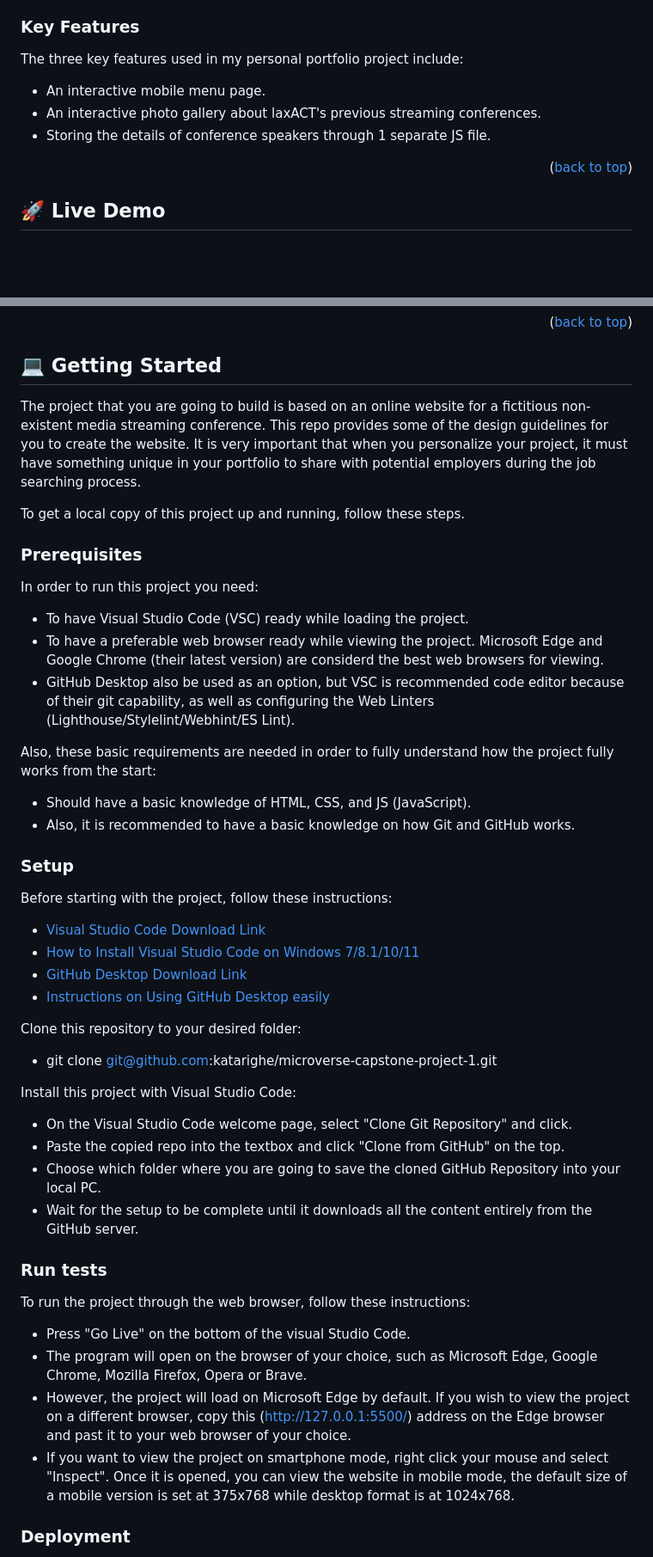
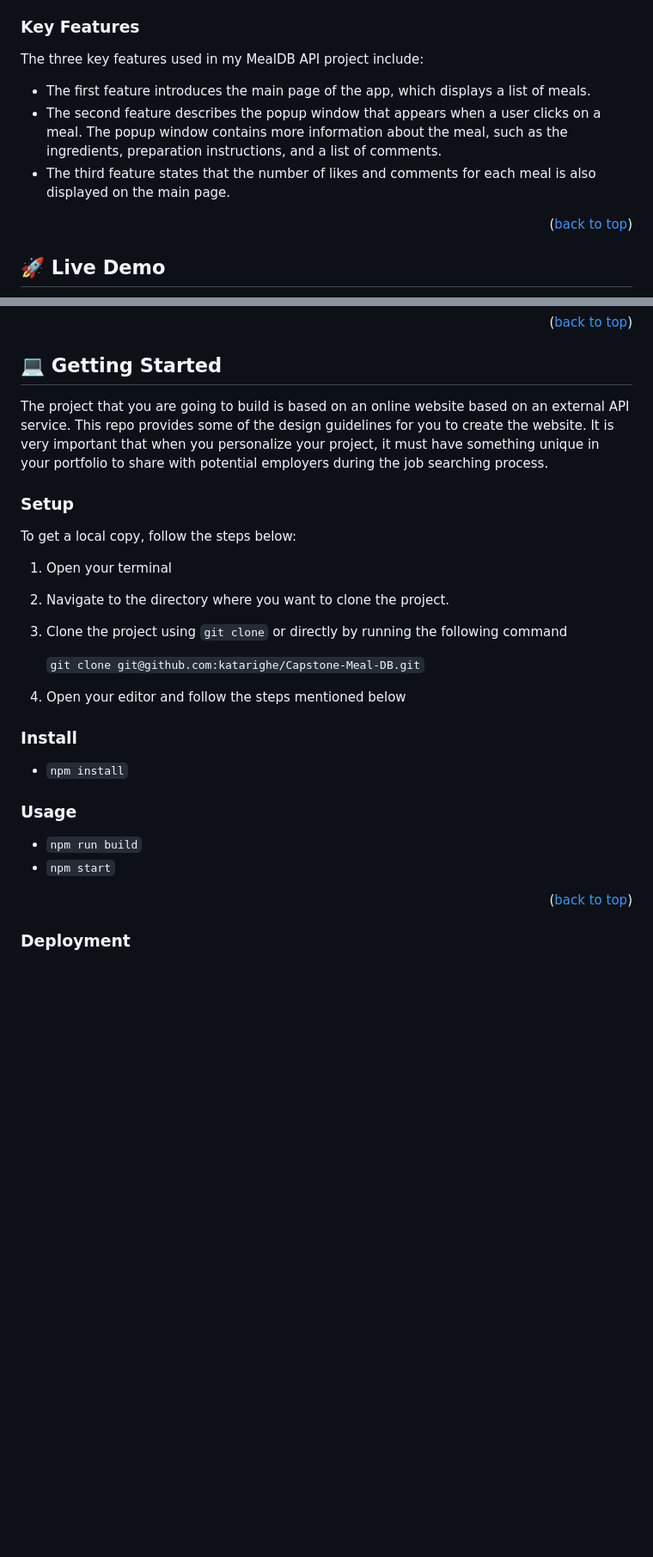
Before and after one commit to katarighe/Capstone-Meal-DB, a Markdown page: README.md, 2 parts joined by grey strips. Shown at 86% size. Drawn GitHub-style; blank space fills up the shorter version.

```diff
--- a/README.md
+++ b/README.md
@@ -80,11 +81,11 @@ This capstone project is built and configured using the following tools:
 <!-- Features -->
 ### Key Features <a name="key-features"></a>
 
-The three key features used in my personal portfolio project include:
+The three key features used in my MealDB API project include:
 
-- An interactive mobile menu page.
-- An interactive photo gallery about laxACT's previous streaming conferences.
-- Storing the details of conference speakers through 1 separate JS file.
+- The first feature introduces the main page of the app, which displays a list of meals.
+- The second feature describes the popup window that appears when a user clicks on a meal. The popup window contains more information about the meal, such as the ingredients, preparation instructions, and a list of comments.
+- The third feature states that the number of likes and comments for each meal is also displayed on the main page.
 
 <p align="right">(<a href="#readme-top">back to top</a>)</p>
 
@@ -101,51 +102,30 @@ The Live Demo of this Capstone Project is available now on GitHub Pages and Loom
 <!-- GETTING STARTED -->
 ## 💻 Getting Started <a name="getting-started"></a>
 
-The project that you are going to build is based on an online website for a fictitious non-existent media streaming conference. This repo provides some of the design guidelines for you to create the website. It is very important that when you personalize your project, it must have something unique in your portfolio to share with potential employers during the job searching process.
-
-To get a local copy of this project up and running, follow these steps.
-
-### Prerequisites
-
-In order to run this project you need:
-
-- To have Visual Studio Code (VSC) ready while loading the project.
-- To have a preferable web browser ready while viewing the project. Microsoft Edge and Google Chrome (their latest version) are considerd the best web browsers for viewing.
-- GitHub Desktop also be used as an option, but VSC is recommended code editor because of their git capability, as well as configuring the Web Linters (Lighthouse/Stylelint/Webhint/ES Lint).
-
-Also, these basic requirements are needed in order to fully understand how the project fully works from the start:
-
-- Should have a basic knowledge of HTML, CSS, and JS (JavaScript).
-- Also, it is recommended to have a basic knowledge on how Git and GitHub works.
+The project that you are going to build is based on an online website based on an external API service. This repo provides some of the design guidelines for you to create the website. It is very important that when you personalize your project, it must have something unique in your portfolio to share with potential employers during the job searching process.
 
 ### Setup
 
-Before starting with the project, follow these instructions:
-- [Visual Studio Code Download Link](https://code.visualstudio.com/download/)
-- [How to Install Visual Studio Code on Windows 7/8.1/10/11](https://www.youtube.com/watch?v=MlIzFUI1QGA/)
-- [GitHub Desktop Download Link](https://desktop.github.com/)
-- [Instructions on Using GitHub Desktop easily](https://www.youtube.com/watch?v=RPagOAUx2SQ/)
+To get a local copy, follow the steps below:
 
-Clone this repository to your desired folder:
--  git clone git@github.com:katarighe/microverse-capstone-project-1.git
+1. Open your terminal
+2. Navigate to the directory where you want to clone the project.
+3. Clone the project using `git clone` or directly by running the following command
 
-Install this project with Visual Studio Code:
+   `git clone git@github.com:katarighe/Capstone-Meal-DB.git`
 
-- On the Visual Studio Code welcome page, select "Clone Git Repository" and click.
-- Paste the copied repo into the textbox and click "Clone from GitHub" on the top.
-- Choose which folder where you are going to save the cloned GitHub Repository into your local PC.
-- Wait for the setup to be complete until it downloads all the content entirely from the GitHub server.
+4. Open your editor and follow the steps mentioned below
 
-### Run tests
+### Install
 
-To run the project through the web browser, follow these instructions:
+- `npm install`
 
-- Press "Go Live" on the bottom of the visual Studio Code.
-- The program will open on the browser of your choice, such as Microsoft Edge, Google Chrome, Mozilla Firefox, Opera or Brave.
-- However, the project will load on Microsoft Edge by default. If you wish to view the project on a different browser,
-  copy this (http://127.0.0.1:5500/) address on the Edge browser and past it to your web browser of your choice.
-- If you want to view the project on smartphone mode, right click your mouse and select "Inspect". Once it is opened, you
-  can view the website in mobile mode, the default size of a mobile version is set at 375x768 while desktop format is at 1024x768.
+### Usage
+
+- `npm run build`
+- `npm start`
+
+<p align="right">(<a href="#readme-top">back to top</a>)</p>
 
 ### Deployment
 
```
Also changed, not shown: other parts of README.md (+9 -8 lines).
